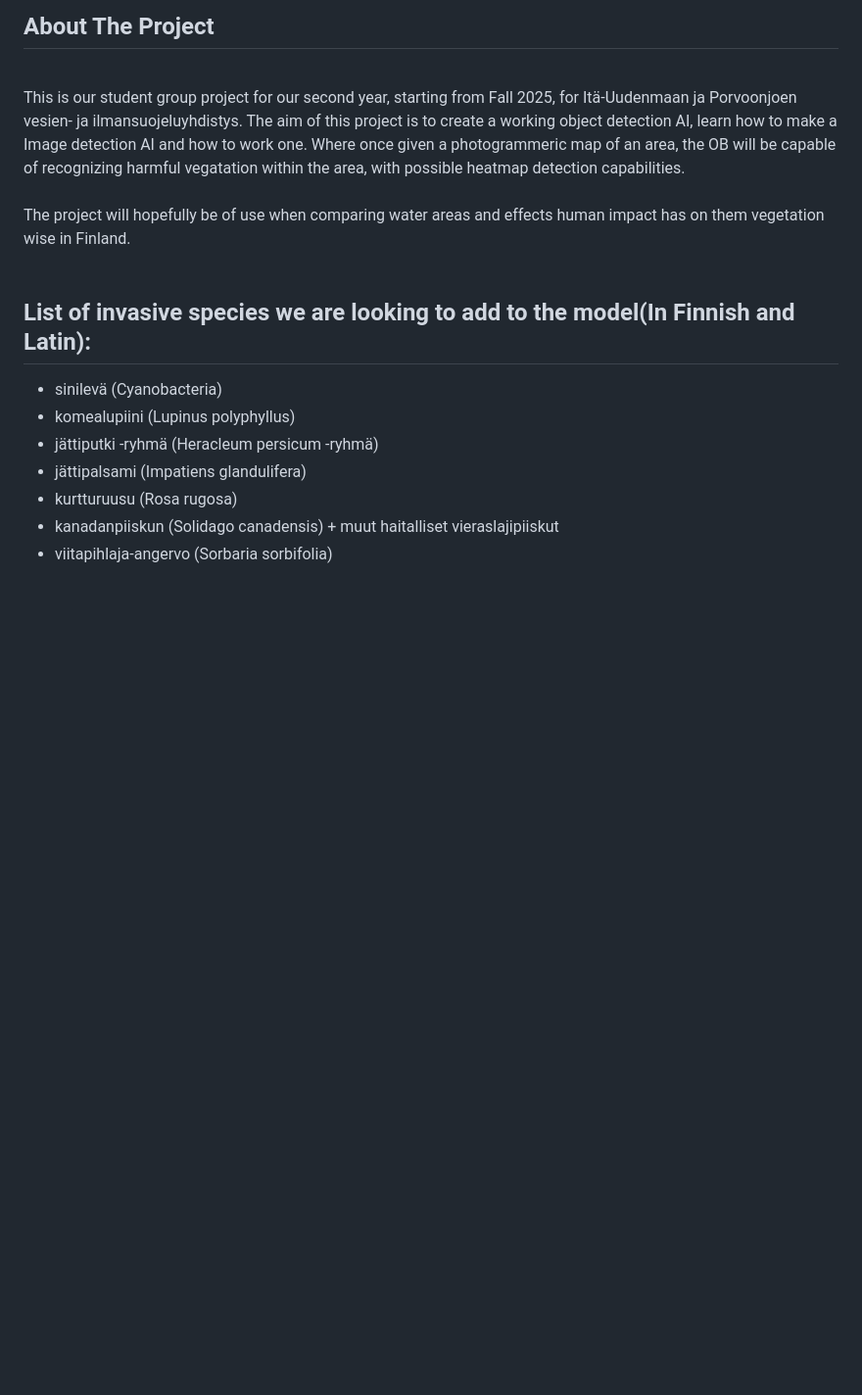
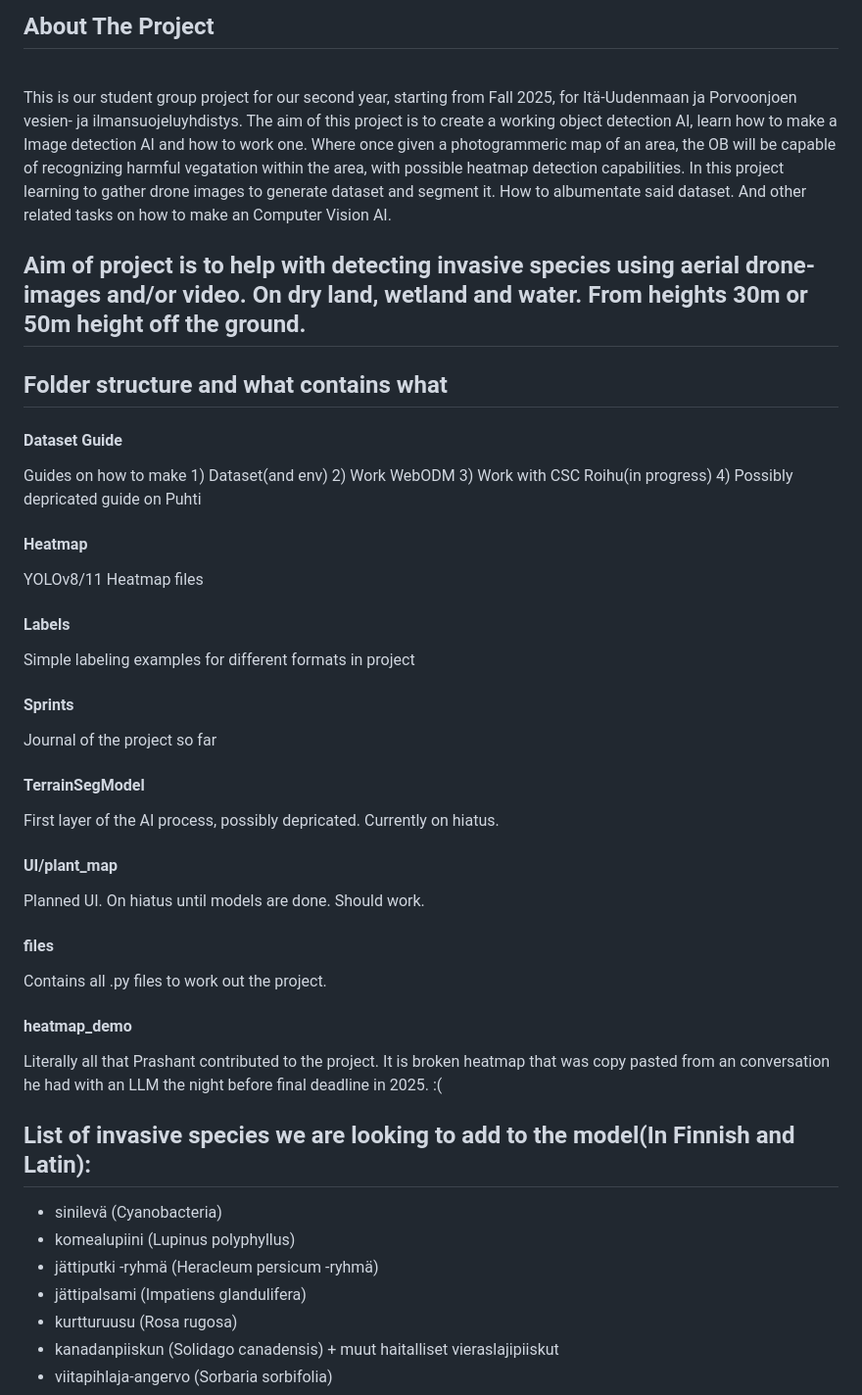
Before and after one commit to Vr-K/Water-Preservation-Project, a Markdown page: README.md, the part around one of its changes. Shown at 98% size. GitHub-like rendering; blank space fills up the shorter version.

```diff
--- a/README.md
+++ b/README.md
@@ -35,10 +35,27 @@
 <!-- ABOUT THE PROJECT -->
 ## About The Project
 <br>
-This is our student group project for our second year, starting from Fall 2025, for Itä-Uudenmaan ja Porvoonjoen vesien- ja ilmansuojeluyhdistys. The aim of this project is to create a working object detection AI, learn how to make a Image detection AI and how to work one. Where once given a photogrammeric map of an area, the OB will be capable of recognizing harmful vegatation within the area, with possible heatmap detection capabilities.
-<br><br>
-The project will hopefully be of use when comparing water areas and effects human impact has on them vegetation wise in Finland.
-<br><br>
+This is our student group project for our second year, starting from Fall 2025, for Itä-Uudenmaan ja Porvoonjoen vesien- ja ilmansuojeluyhdistys. The aim of this project is to create a working object detection AI, learn how to make a Image detection AI and how to work one. Where once given a photogrammeric map of an area, the OB will be capable of recognizing harmful vegatation within the area, with possible heatmap detection capabilities. In this project learning to gather drone images to generate dataset and segment it. How to albumentate said dataset. And other related tasks on how to make an Computer Vision AI.
+
+## Aim of project is to help with detecting invasive species using aerial drone- images and/or video. On dry land, wetland and water. From heights 30m or 50m height off the ground.
+
+## Folder structure and what contains what
+#### Dataset Guide<br>
+Guides on how to make 1) Dataset(and env) 2) Work WebODM 3) Work with CSC Roihu(in progress) 4) Possibly depricated guide on Puhti
+#### Heatmap<br>
+YOLOv8/11 Heatmap files
+#### Labels<br>
+Simple labeling examples for different formats in project
+#### Sprints<br>
+Journal of the project so far
+#### TerrainSegModel<br>
+First layer of the AI process, possibly depricated. Currently on hiatus.
+#### UI/plant_map<br>
+Planned UI. On hiatus until models are done. Should work.
+#### files<br>
+Contains all .py files to work out the project.
+#### heatmap_demo<br>
+Literally all that Prashant contributed to the project. It is broken heatmap that was copy pasted from an conversation he had with an LLM the night before final deadline in 2025. :(
 
 ## List of invasive species we are looking to add to the model(In Finnish and Latin):
 
```
Also changed, not shown: other parts of README.md (+26 -21 lines).
